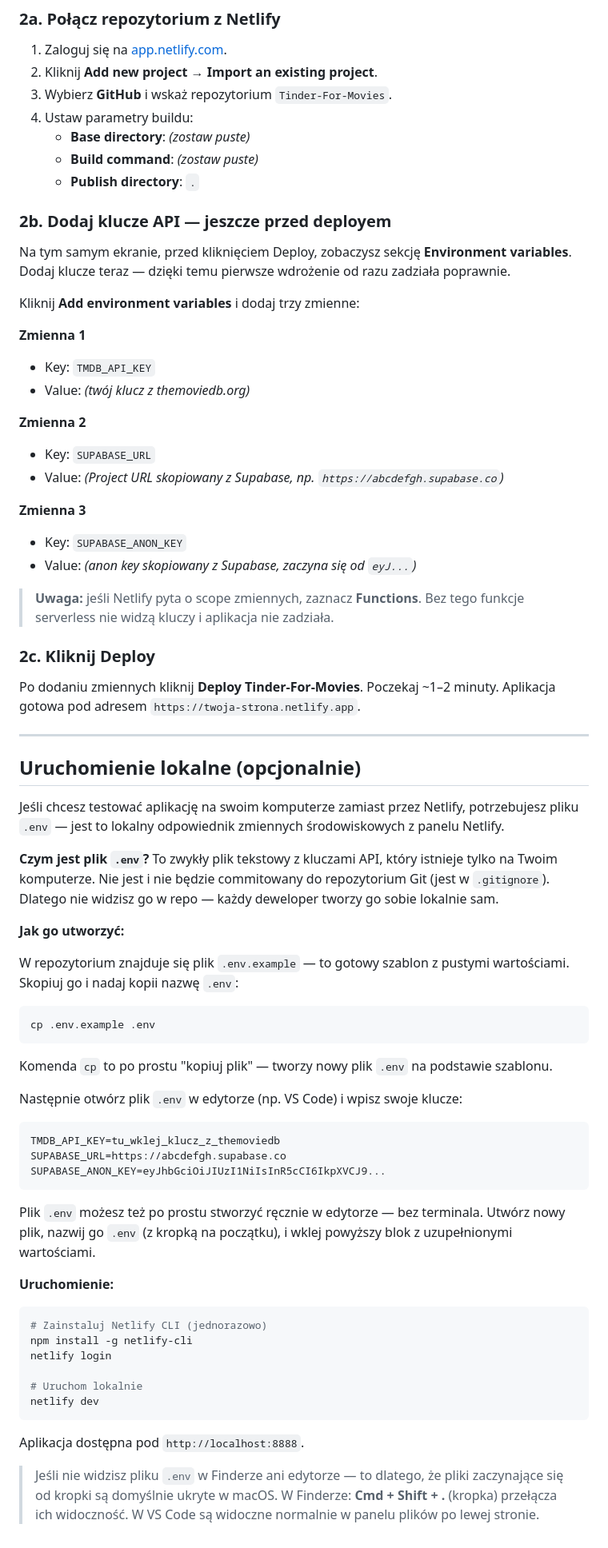
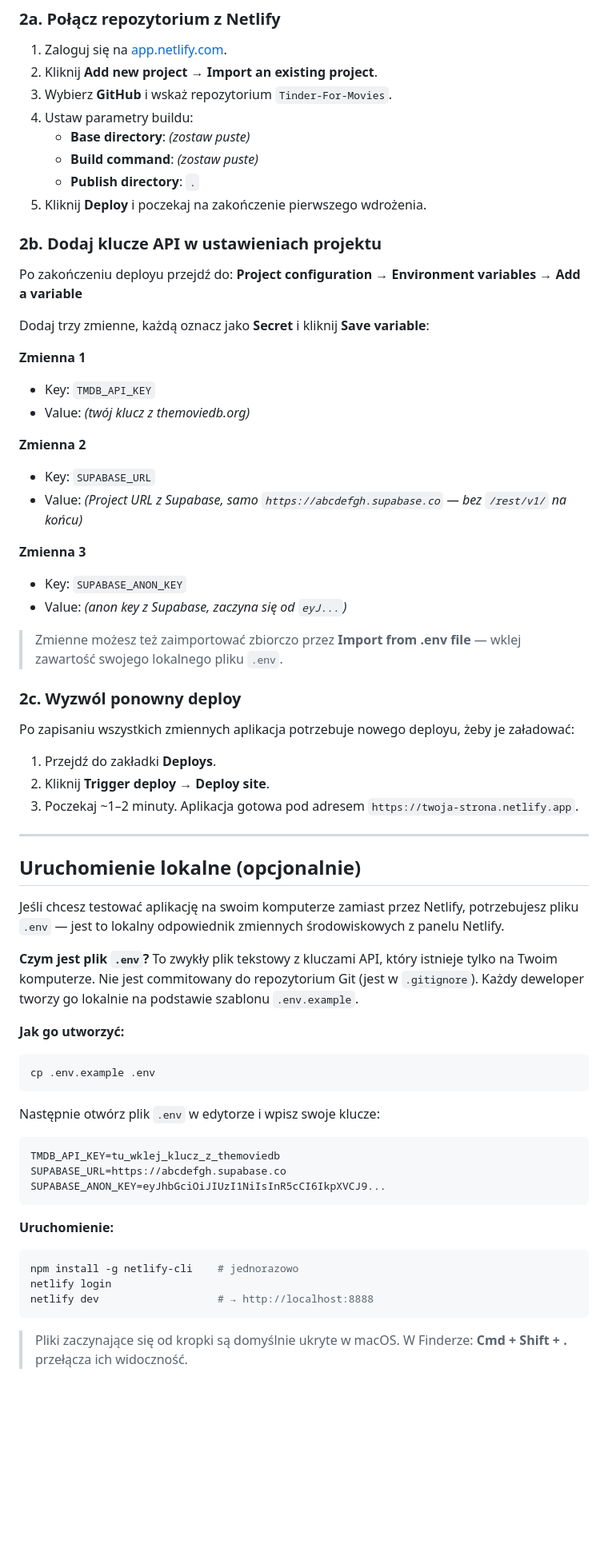
Before and after one commit to url-git/Tinder-For-Movies, a Markdown page: README.md, the part around one of its changes. Shown at 80% size. GitHub-like rendering; blank space fills up the shorter version.

````diff
--- a/README.md
+++ b/README.md
@@ -50,13 +117,14 @@ Masz trzy klucze do zebrania. Będziesz je używał w krokach poniżej.
    - **Base directory**: *(zostaw puste)*
    - **Build command**: *(zostaw puste)*
    - **Publish directory**: `.`
+5. Kliknij **Deploy** i poczekaj na zakończenie pierwszego wdrożenia.
 
-### 2b. Dodaj klucze API — jeszcze przed deployem
+### 2b. Dodaj klucze API w ustawieniach projektu
 
-Na tym samym ekranie, przed kliknięciem Deploy, zobaczysz sekcję **Environment variables**.
-Dodaj klucze teraz — dzięki temu pierwsze wdrożenie od razu zadziała poprawnie.
+Po zakończeniu deployu przejdź do:
+**Project configuration → Environment variables → Add a variable**
 
-Kliknij **Add environment variables** i dodaj trzy zmienne:
+Dodaj trzy zmienne, każdą oznacz jako **Secret** i kliknij **Save variable**:
 
 **Zmienna 1**
 - Key: `TMDB_API_KEY`
@@ -64,19 +132,22 @@ Kliknij **Add environment variables** i dodaj trzy zmienne:
 
 **Zmienna 2**
 - Key: `SUPABASE_URL`
-- Value: *(Project URL skopiowany z Supabase, np. `https://abcdefgh.supabase.co`)*
+- Value: *(Project URL z Supabase, samo `https://abcdefgh.supabase.co` — bez `/rest/v1/` na końcu)*
 
 **Zmienna 3**
 - Key: `SUPABASE_ANON_KEY`
-- Value: *(anon key skopiowany z Supabase, zaczyna się od `eyJ...`)*
+- Value: *(anon key z Supabase, zaczyna się od `eyJ...`)*
 
-> **Uwaga:** jeśli Netlify pyta o scope zmiennych, zaznacz **Functions**.
-> Bez tego funkcje serverless nie widzą kluczy i aplikacja nie zadziała.
+> Zmienne możesz też zaimportować zbiorczo przez **Import from .env file** —
+> wklej zawartość swojego lokalnego pliku `.env`.
 
-### 2c. Kliknij Deploy
+### 2c. Wyzwól ponowny deploy
 
-Po dodaniu zmiennych kliknij **Deploy Tinder-For-Movies**.
-Poczekaj ~1–2 minuty. Aplikacja gotowa pod adresem `https://twoja-strona.netlify.app`.
+Po zapisaniu wszystkich zmiennych aplikacja potrzebuje nowego deployu, żeby je załadować:
+
+1. Przejdź do zakładki **Deploys**.
+2. Kliknij **Trigger deploy → Deploy site**.
+3. Poczekaj ~1–2 minuty. Aplikacja gotowa pod adresem `https://twoja-strona.netlify.app`.
 
 ---
 
@@ -87,21 +158,16 @@ pliku `.env` — jest to lokalny odpowiednik zmiennych środowiskowych z panelu
 
 **Czym jest plik `.env`?**
 To zwykły plik tekstowy z kluczami API, który istnieje tylko na Twoim komputerze.
-Nie jest i nie będzie commitowany do repozytorium Git (jest w `.gitignore`).
-Dlatego nie widzisz go w repo — każdy deweloper tworzy go sobie lokalnie sam.
+Nie jest commitowany do repozytorium Git (jest w `.gitignore`).
+Każdy deweloper tworzy go lokalnie na podstawie szablonu `.env.example`.
 
 **Jak go utworzyć:**
-
-W repozytorium znajduje się plik `.env.example` — to gotowy szablon z pustymi wartościami.
-Skopiuj go i nadaj kopii nazwę `.env`:
 
 ```bash
 cp .env.example .env
 ```
 
-Komenda `cp` to po prostu "kopiuj plik" — tworzy nowy plik `.env` na podstawie szablonu.
-
-Następnie otwórz plik `.env` w edytorze (np. VS Code) i wpisz swoje klucze:
+Następnie otwórz plik `.env` w edytorze i wpisz swoje klucze:
 
 ```
 TMDB_API_KEY=tu_wklej_klucz_z_themoviedb
@@ -109,23 +175,13 @@ SUPABASE_URL=https://abcdefgh.supabase.co
 SUPABASE_ANON_KEY=eyJhbGciOiJIUzI1NiIsInR5cCI6IkpXVCJ9...
 ```
 
-Plik `.env` możesz też po prostu stworzyć ręcznie w edytorze — bez terminala.
-Utwórz nowy plik, nazwij go `.env` (z kropką na początku), i wklej powyższy blok z uzupełnionymi wartościami.
-
 **Uruchomienie:**
 
 ```bash
-# Zainstaluj Netlify CLI (jednorazowo)
-npm install -g netlify-cli
+npm install -g netlify-cli    # jednorazowo
 netlify login
-
-# Uruchom lokalnie
-netlify dev
+netlify dev                   # → http://localhost:8888
 ```
 
-Aplikacja dostępna pod `http://localhost:8888`.
-
-> Jeśli nie widzisz pliku `.env` w Finderze ani edytorze — to dlatego, że pliki
-> zaczynające się od kropki są domyślnie ukryte w macOS.
-> W Finderze: **Cmd + Shift + .** (kropka) przełącza ich widoczność.
-> W VS Code są widoczne normalnie w panelu plików po lewej stronie.
+> Pliki zaczynające się od kropki są domyślnie ukryte w macOS.
+> W Finderze: **Cmd + Shift + .** przełącza ich widoczność.
````
Also changed, not shown: other parts of README.md (+71 -4 lines).
